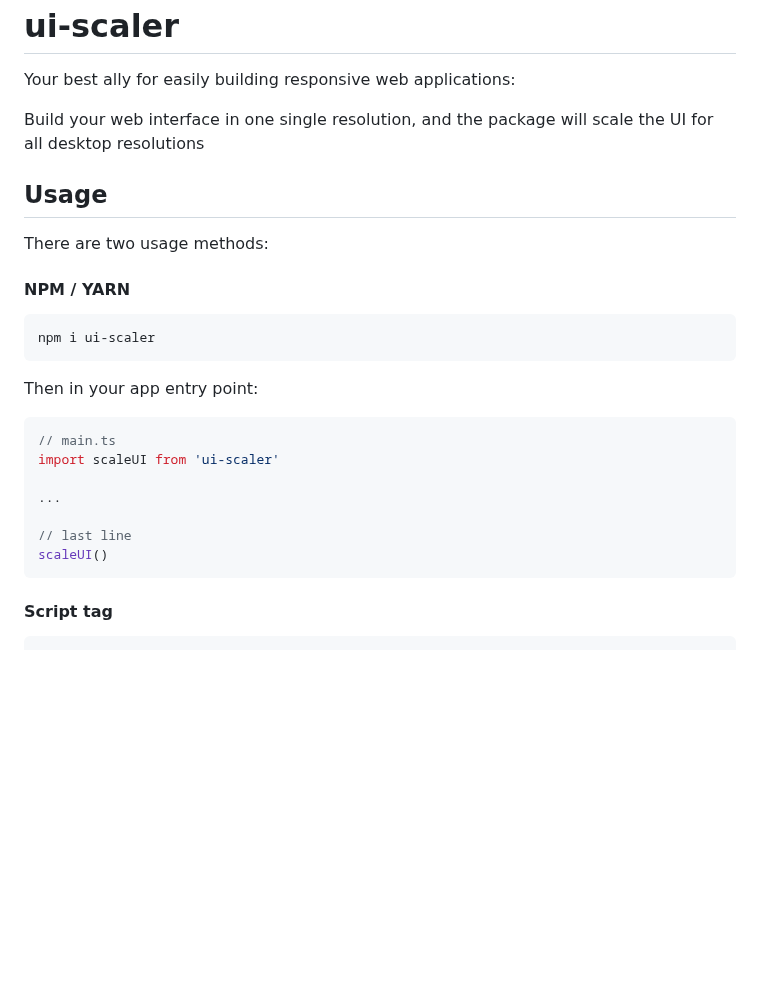
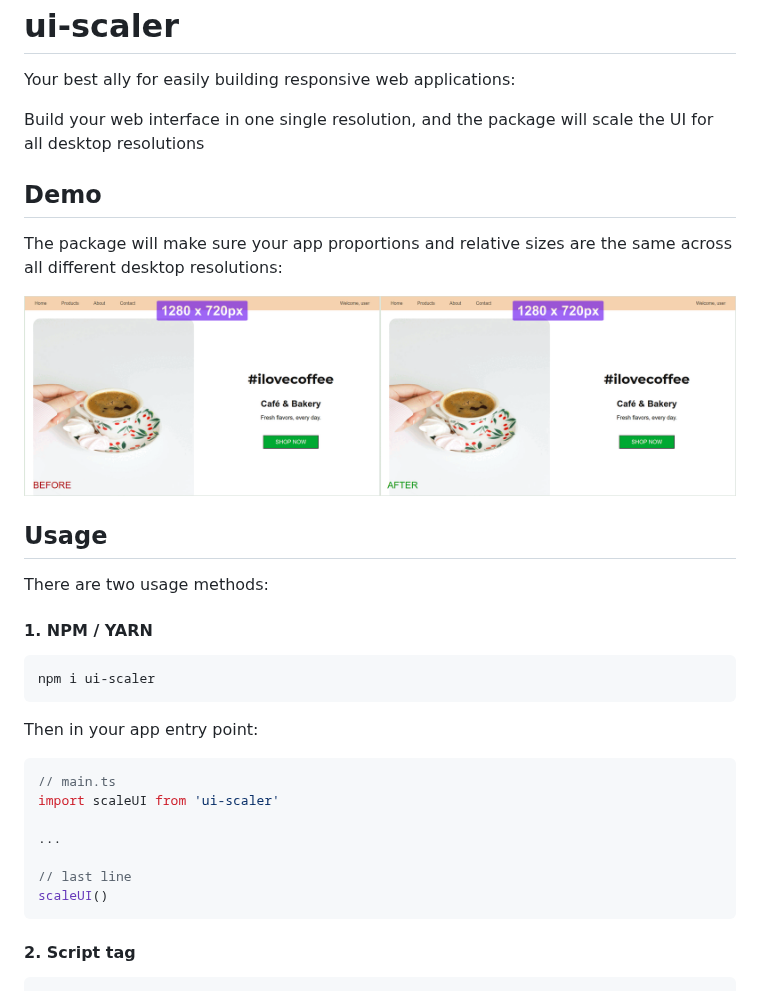
Before and after one commit to arthursb2016/ui-scaler, a Markdown page: README.md, the part around one of its changes. Rendered like a GitHub page; pictures changed too: ui-scaler-demo.gif; blank space fills up the shorter version.

````diff
--- a/README.md
+++ b/README.md
@@ -4,11 +4,16 @@ Your best ally for easily building responsive web applications:
 
 Build your web interface in one single resolution, and the package will scale the UI for all desktop resolutions
 
+## Demo
+The package will make sure your app proportions and relative sizes are the same across all different desktop resolutions:
+
+![UI scaler demo](ui-scaler-demo.gif)
+
 ## Usage
 
 There are two usage methods:
 
-#### NPM / YARN
+#### 1. NPM / YARN
 
 ```
 npm i ui-scaler
@@ -26,7 +31,7 @@ import scaleUI from 'ui-scaler'
 scaleUI()
 ```
 
-#### Script tag
+#### 2. Script tag
 
 ```HTML
 <head>
````
Also changed, not shown: other parts of README.md (+5 -8 lines), 1 other file.
